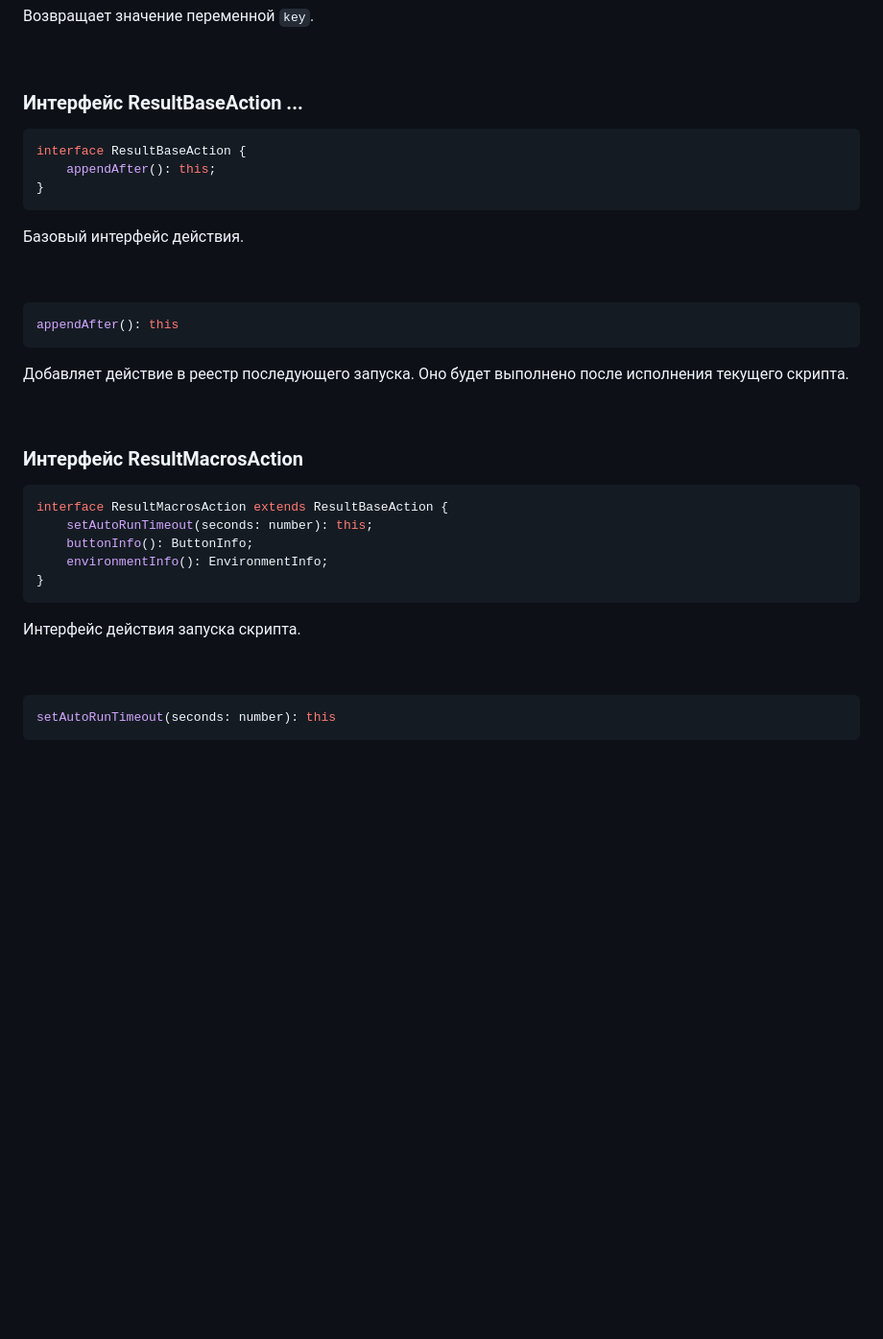
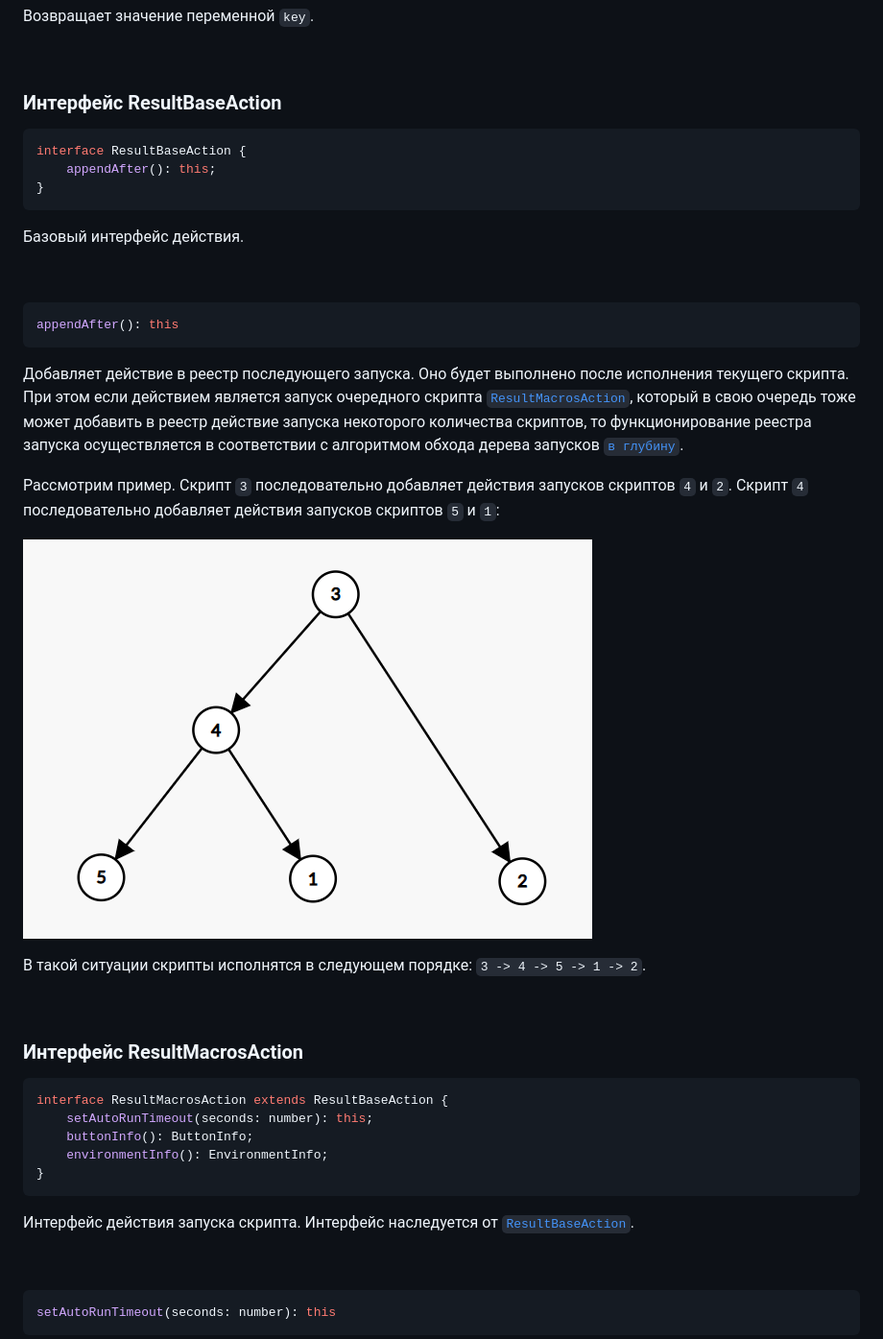
Before and after one commit to optimacros/scripts_documentation, a Markdown page: API/scriptChains.md, the part around one of its changes. Shown at 96% size. GitHub-like rendering; pictures changed too: API/pic/DFS.png (added); blank space fills up the shorter version.

Commit message:
ResultBaseAction done

````diff
--- a/API/scriptChains.md
+++ b/API/scriptChains.md
@@ -83,7 +83,7 @@ get(key: string): any
 
 &nbsp;
 
-### Интерфейс ResultBaseAction ...<a name="ResultBaseAction"></a>
+### Интерфейс ResultBaseAction<a name="ResultBaseAction"></a>
 
 ```ts
 interface ResultBaseAction {
@@ -97,7 +97,13 @@ interface ResultBaseAction {
 ```js
 appendAfter(): this
 ```
-Добавляет действие в реестр последующего запуска. Оно будет выполнено после исполнения текущего скрипта.
+Добавляет действие в реестр последующего запуска. Оно будет выполнено после исполнения текущего скрипта. При этом если действием является запуск очередного скрипта [`ResultMacrosAction`](#ResultMacrosAction), который в свою очередь тоже может добавить в реестр действие запуска некоторого количества скриптов, то функционирование реестра запуска осуществляется в соответствии с алгоритмом обхода дерева запусков [`в глубину`](https://ru.wikipedia.org/wiki/%D0%9F%D0%BE%D0%B8%D1%81%D0%BA_%D0%B2_%D0%B3%D0%BB%D1%83%D0%B1%D0%B8%D0%BD%D1%83).
+
+Рассмотрим пример. Скрипт `3` последовательно добавляет действия запусков скриптов `4` и `2`. Скрипт `4` последовательно добавляет действия запусков скриптов `5` и `1`:
+
+![Дерево вызовов](./pic/DFS.png)
+
+В такой ситуации скрипты исполнятся в следующем порядке: `3 -> 4 -> 5 -> 1 -> 2`.
 
 &nbsp;
 
@@ -110,7 +116,7 @@ interface ResultMacrosAction extends ResultBaseAction {
 	environmentInfo(): EnvironmentInfo;
 }
 ```
-Интерфейс действия запуска скрипта.
+Интерфейс действия запуска скрипта. Интерфейс наследуется от [`ResultBaseAction`](#ResultBaseAction).
 
 &nbsp;
 
````
Also changed, not shown: other parts of API/scriptChains.md (+37 -5 lines).
